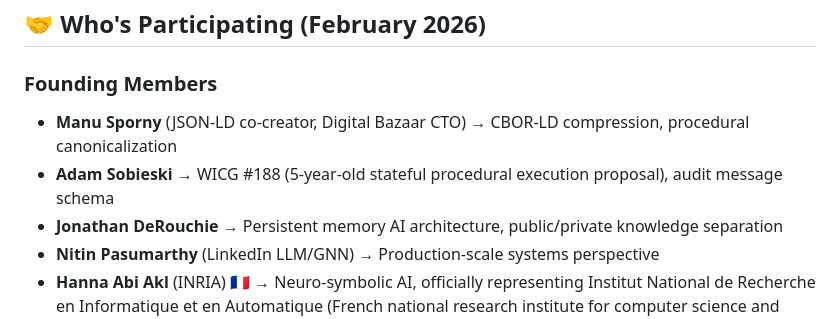
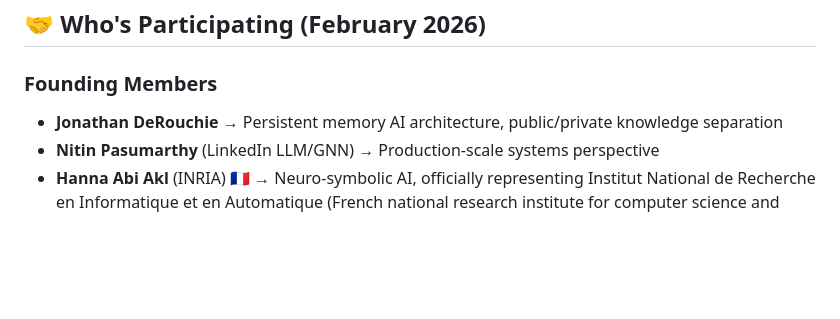
Before and after one commit to w3c-cg/pm-kr, a Markdown page: README.md, the part around the change. Rendered like a GitHub page; blank space fills up the shorter version.

Commit message:
Removed non-participants

```diff
--- a/README.md
+++ b/README.md
@@ -68,8 +68,6 @@ This work is **motivated by prior work** on [**Knowledge3D**](https://github.com
 ## 🤝 Who's Participating (February 2026)
 
 ### Founding Members
-- **Manu Sporny** (JSON-LD co-creator, Digital Bazaar CTO) → CBOR-LD compression, procedural canonicalization
-- **Adam Sobieski** → WICG #188 (5-year-old stateful procedural execution proposal), audit message schema
 - **Jonathan DeRouchie** → Persistent memory AI architecture, public/private knowledge separation
 - **Nitin Pasumarthy** (LinkedIn LLM/GNN) → Production-scale systems perspective
 - **Hanna Abi Akl** (INRIA) 🇫🇷 → Neuro-symbolic AI, officially representing Institut National de Recherche en Informatique et en Automatique (French national research institute for computer science and automation)
```
